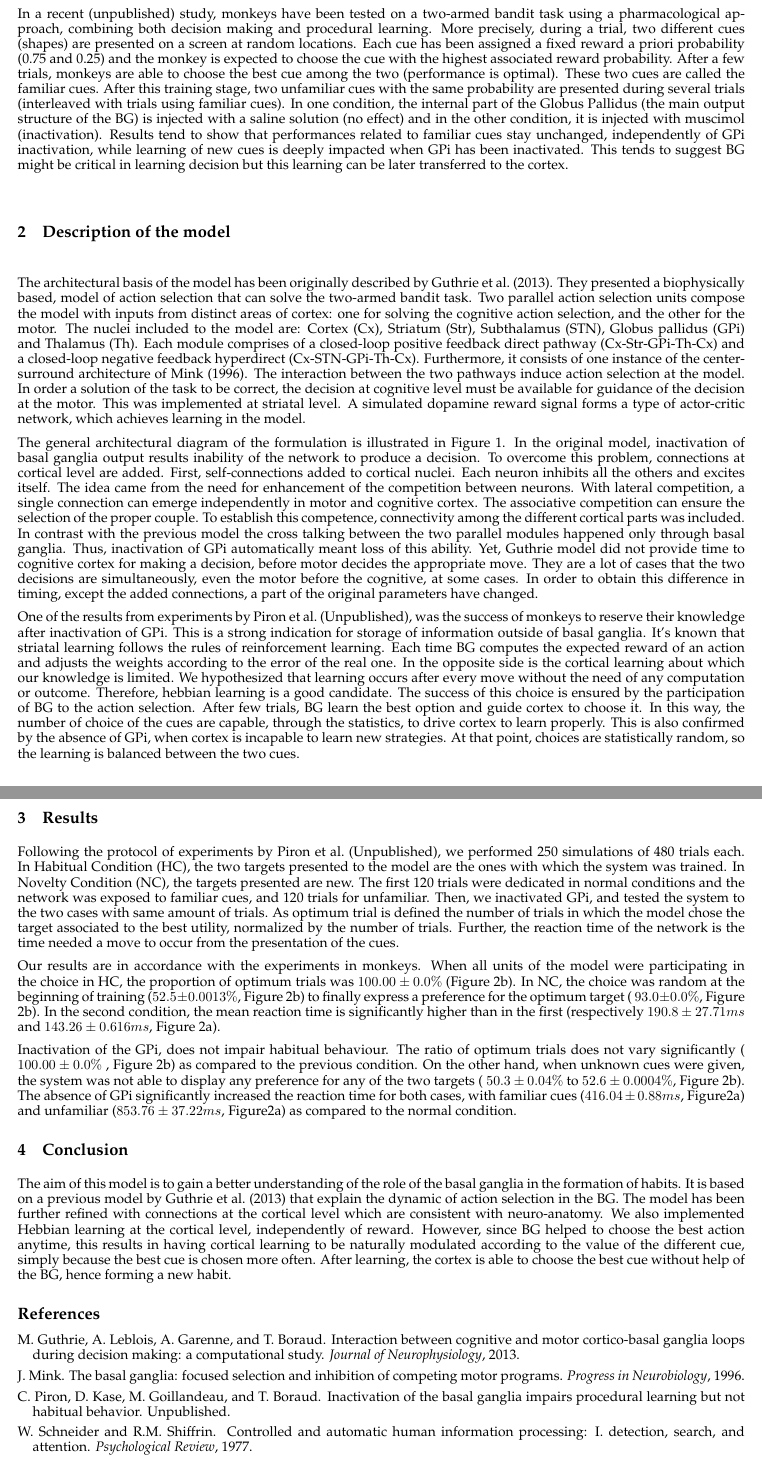
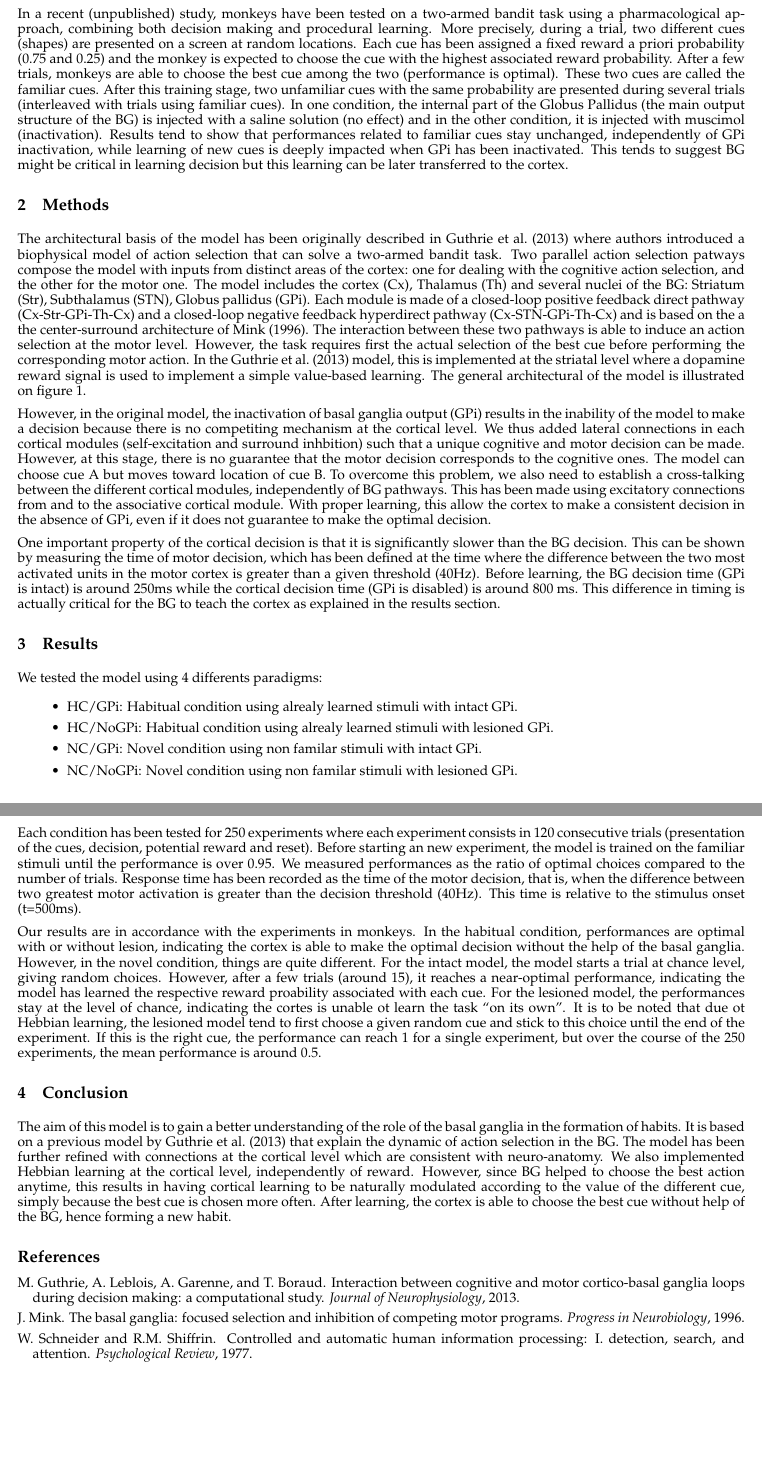
Before and after one commit to mtopalid/RLDM2015, a LaTeX paper (rldm.tex, which reads 04-methods.tex, 05-results.tex): two parts of pages 2 and 3 of 5, joined at a grey line, cut so that both start at the same text, the shorter picture padded with empty space. Compiled offline with pdfLaTeX.

Commit message:
New corrections

```diff
--- a/04-methods.tex
+++ b/04-methods.tex
@@ -1,10 +1,41 @@
-\section{Description of the model}
+\section{Methods}
 
-	The architectural basis of the model has been originally described by \citet{Guthrie2013}. They presented a biophysically based, model of action selection that can solve the two-armed bandit task. Two parallel action selection units compose the model with inputs from distinct areas of cortex: one for solving the cognitive action selection, and the other for the motor. The nuclei included to the model are: Cortex (Cx), Striatum (Str), Subthalamus (STN), Globus pallidus (GPi) and Thalamus (Th). Each module comprises of a closed-loop positive feedback direct pathway (Cx-Str-GPi-Th-Cx) and a closed-loop negative feedback hyperdirect (Cx-STN-GPi-Th-Cx). Furthermore, it consists of one instance of the center-surround architecture of \citet{Mink1996}. The interaction between the two pathways induce action selection at the model. In order a solution of the task to be correct, the decision at  cognitive level must be available for guidance of the decision at the motor. This was implemented at striatal level. A simulated dopamine reward signal forms a type of actor-critic network, which achieves learning in the model.
+The architectural basis of the model has been originally described in
+\citet{Guthrie2013} where authors introduced a biophysical model of action
+selection that can solve a two-armed bandit task. Two parallel action selection
+patways compose the model with inputs from distinct areas of the cortex: one
+for dealing with the cognitive action selection, and the other for the motor
+one. The model includes the cortex (Cx), Thalamus (Th) and several nuclei of
+the BG: Striatum (Str), Subthalamus (STN), Globus pallidus (GPi). Each module
+is made of a closed-loop positive feedback direct pathway (Cx-Str-GPi-Th-Cx)
+and a closed-loop negative feedback hyperdirect pathway (Cx-STN-GPi-Th-Cx) and
+is based on the a the center-surround architecture of \cite{Mink:1996}. The
+interaction between these two pathways is able to induce an action selection at
+the motor level. However, the task requires first the actual selection of the
+best cue before performing the corresponding motor action. In the
+\citet{Guthrie2013} model, this is implemented at the striatal level where a
+dopamine reward signal is used to implement a simple value-based learning. The
+general architectural of the model is illustrated on figure
+\ref{fig:architecture}.
 
-	The general architectural diagram of the formulation is illustrated in Figure \ref{fig:architecture}. In the original model, inactivation of basal ganglia output results inability of the network to produce a decision. To overcome this problem, connections at cortical level are added.
-	First, self-connections added to cortical nuclei. Each neuron inhibits all the others and excites itself. The idea came from the need for enhancement of the competition between neurons.
-	 With lateral competition, a single connection can emerge independently in motor and cognitive cortex. The associative competition  can ensure the selection of the proper couple. To establish this competence, connectivity 	among the different cortical parts was included. In contrast with the previous model the cross talking between the two parallel modules happened only through basal ganglia. Thus, inactivation of GPi automatically meant loss of this ability.
-	Yet,  Guthrie model did not provide time to cognitive cortex for making a decision, before motor  decides the appropriate move. They are a lot of cases that the two decisions are simultaneously, even the motor before the cognitive, at some cases. In order to obtain this difference in timing, except the added connections, a part of the original parameters have changed.
+However, in the original model, the inactivation of basal ganglia output (GPi)
+results in the inability of the model to make a decision because there is no
+competiting mechanism at the cortical level. We thus added lateral connections
+in each cortical modules (self-excitation and surround inhbition) such that a
+unique cognitive and motor decision can be made. However, at this stage, there
+is no guarantee that the motor decision corresponds to the cognitive ones. The
+model can choose cue A but moves toward location of cue B. To overcome this
+problem, we also need to establish a cross-talking between the different
+cortical modules, independently of BG pathways. This has been made using
+excitatory connections from and to the associative cortical module. With proper
+learning, this allow the cortex to make a consistent decision in the absence of
+GPi, even if it does not guarantee to make the optimal decision.
 
-	One of the results from experiments by \citet{Piron2015}, was the success of monkeys to reserve their knowledge after inactivation of GPi. This is a strong indication for storage of information outside of basal ganglia. It's known that striatal learning follows the rules of reinforcement learning. Each time BG computes the expected reward of an action and adjusts the weights according to the error of the real one. In the opposite side is the cortical learning about which our knowledge is limited. We hypothesized that learning occurs after every move without the need of any computation or outcome. Therefore, hebbian learning is a good candidate. The success of this choice is ensured by the participation of BG to the action selection. After few trials, BG learn the best option and guide cortex to choose it. In this way, the number of choice of the cues are capable, through the statistics, to drive cortex to learn properly. This is also confirmed by the absence of GPi, when cortex is incapable to learn new strategies. At that point, choices are statistically random, so the learning is balanced between the two cues.
+One important property of the cortical decision is that it is significantly
+slower than the BG decision. This can be shown by measuring the time of motor
+decision, which has been defined at the time where the difference between the
+two most activated units in the motor cortex is greater than a given threshold
+(40Hz). Before learning, the BG decision time (GPi is intact) is around 250ms
+while the cortical decision time (GPi is disabled) is around 800 ms. This
+difference in timing is actually critical for the BG to teach the cortex as
+explained in the results section.
--- a/05-results.tex
+++ b/05-results.tex
@@ -1,33 +1,52 @@
 \section{Results}
+We tested the model using 4 differents paradigms:
+\begin{itemize}
+\item HC/GPi:   Habitual condition using alrealy learned stimuli with intact GPi.
+\item HC/NoGPi: Habitual condition using alrealy learned stimuli with lesioned GPi.
+\item NC/GPi:   Novel condition using non familar stimuli with intact GPi.
+\item NC/NoGPi: Novel condition using non familar stimuli with lesioned GPi.
+\end{itemize}
+Each condition has been tested for 250 experiments where each experiment
+consists in 120 consecutive trials (presentation of the cues, decision,
+potential reward and reset). Before starting an new experiment, the model is
+trained on the familiar stimuli until the performance is over 0.95. We measured
+performances as the ratio of optimal choices compared to the number of
+trials. Response time has been recorded as the time of the motor decision, that
+is, when the difference between two greatest motor activation is greater than
+the decision threshold (40Hz). This time is relative to the stimulus onset
+(t=500ms).
 
-Following the protocol of experiments by \citet{Piron2015}, we
-performed 250 simulations of 480 trials each. In Habitual Condition
-(HC), the two targets presented to the model are the ones with which
-the system was trained. In Novelty Condition (NC), the targets
-presented are new. The first 120 trials were dedicated in normal
-conditions and the network was exposed to familiar cues, and 120
-trials for unfamiliar. Then, we inactivated GPi, and tested the system to the two cases with same amount of trials. As optimum trial is defined the number of trials in which the model chose the target associated to the best utility, normalized by the number of trials. Further, the reaction time of the network is the time needed a move to occur from the presentation of the cues.
+Our results are in accordance with the experiments in monkeys. In the habitual
+condition, performances are optimal with or without lesion, indicating the
+cortex is able to make the optimal decision without the help of the basal
+ganglia. However, in the novel condition, things are quite different. For the
+intact model, the model starts a trial at chance level, giving random
+choices. However, after a few trials (around 15), it reaches a near-optimal
+performance, indicating the model has learned the respective reward proability
+associated with each cue. For the lesioned model, the performances stay at the
+level of chance, indicating the cortes is unable ot learn the task ``on its
+own''. It is to be noted that due ot Hebbian learning, the lesioned model tend
+to first choose a given random cue and stick to this choice until the end of
+the experiment. If this is the right cue, the performance can reach 1 for a
+single experiment, but over the course of the 250 experiments, the mean
+performance is around 0.5.
 
-Our results are in accordance with the experiments in monkeys.
-When all units of the model were participating in the choice
-in HC, the proportion of optimum trials was
-$100.00\pm 0.0\%$ (Figure \ref{fig:Performances}). In NC,
-the choice was random at the beginning of training
-($52.5 \pm 0.0013\%$, Figure \ref{fig:Performances}) to finally
-express a preference for the optimum target ( $93.0 \pm 0.0\%$,
-Figure \ref{fig:Performances}). In the second condition, the mean
-reaction time is significantly higher than in the first (respectively
-$190.8 \pm 27.71ms$ and $143.26 \pm 0.616ms$, Figure
-\ref{fig:RTresults}).
 
-Inactivation of the GPi, does not impair habitual behaviour. The
-ratio of optimum trials does not vary significantly ( $100.00\pm
-0.0\%$ , Figure \ref{fig:Performances}) as compared to the
-previous condition. On the other hand, when unknown cues were
-given, the system was not able to display any preference for any of
-the two targets ( $50.3 \pm 0.04\%$ to  $52.6\pm 0.0004\%$,
-Figure \ref{fig:Performances}). The absence of GPi significantly
-increased the reaction time for both cases, with familiar cues
-($416.04 \pm 0.88ms$, Figure\ref{fig:RTresults}) and unfamiliar
-($853.76 \pm 37.22ms$, Figure\ref{fig:RTresults}) as compared to
-the normal condition.
+%% When all units
+%% of the model were participating in the choice in HC, the proportion of optimum
+%% trials was $100.00\pm 0.0\%$ (Figure \ref{fig:Performances}). In NC, the choice
+%% was random at the beginning of training ($52.5 \pm 0.0013\%$, Figure
+%% \ref{fig:Performances}) to finally express a preference for the optimum target
+%% ( $93.0 \pm 0.0\%$, Figure \ref{fig:Performances}). In the second condition,
+%% the mean reaction time is significantly higher than in the first (respectively
+%% $190.8 \pm 27.71ms$ and $143.26 \pm 0.616ms$, Figure \ref{fig:RTresults}).
+
+%% Inactivation of the GPi, does not impair habitual behaviour. The ratio of
+%% optimum trials does not vary significantly ( $100.00\pm 0.0\%$ , Figure
+%% \ref{fig:Performances}) as compared to the previous condition. On the other
+%% hand, when unknown cues were given, the system was not able to display any
+%% preference for any of the two targets ( $50.3 \pm 0.04\%$ to $52.6\pm
+%% 0.0004\%$, Figure \ref{fig:Performances}). The absence of GPi significantly
+%% increased the reaction time for both cases, with familiar cues ($416.04 \pm
+%% 0.88ms$, Figure\ref{fig:RTresults}) and unfamiliar ($853.76 \pm 37.22ms$,
+%% Figure\ref{fig:RTresults}) as compared to the normal condition.
```
Also changed, not shown: 07-appendix.tex (+16 -25 lines), bibliography.bib (+1 -1 lines), rldm.tex (+1 -2 lines).
